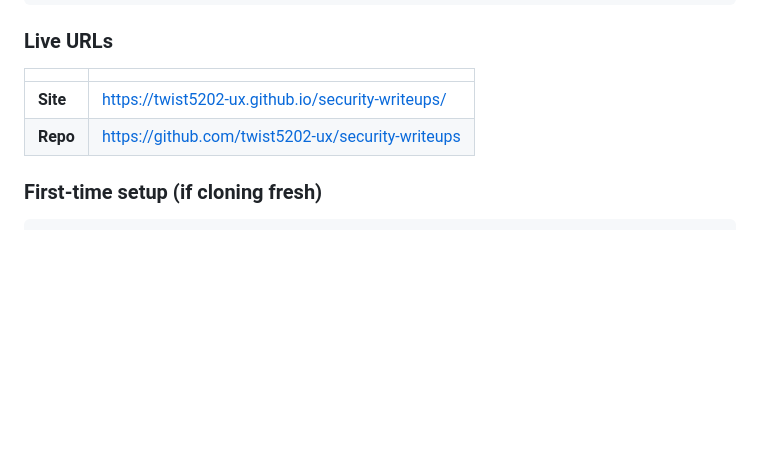
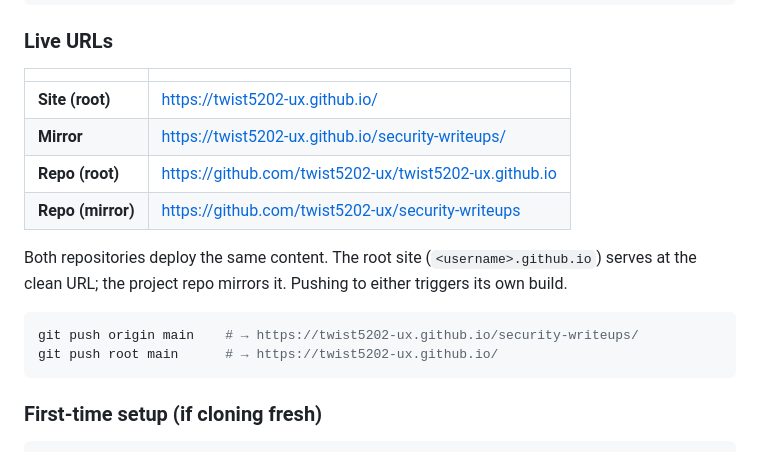
Before and after one commit to twist5202-ux/security-writeups, a Markdown page: README.md, the part around the change. Drawn GitHub-style; blank space fills up the shorter version.

Commit message:
docs: document root site URL + mirror repo

````diff
--- a/README.md
+++ b/README.md
@@ -66,8 +66,19 @@ git push
 
 | | |
 |---|---|
-| **Site** | https://twist5202-ux.github.io/security-writeups/ |
-| **Repo** | https://github.com/twist5202-ux/security-writeups |
+| **Site (root)** | https://twist5202-ux.github.io/ |
+| **Mirror** | https://twist5202-ux.github.io/security-writeups/ |
+| **Repo (root)** | https://github.com/twist5202-ux/twist5202-ux.github.io |
+| **Repo (mirror)** | https://github.com/twist5202-ux/security-writeups |
+
+Both repositories deploy the same content. The root site
+(`<username>.github.io`) serves at the clean URL; the project repo mirrors it.
+Pushing to either triggers its own build.
+
+```bash
+git push origin main    # → https://twist5202-ux.github.io/security-writeups/
+git push root main      # → https://twist5202-ux.github.io/
+```
 
 ### First-time setup (if cloning fresh)
 
````
